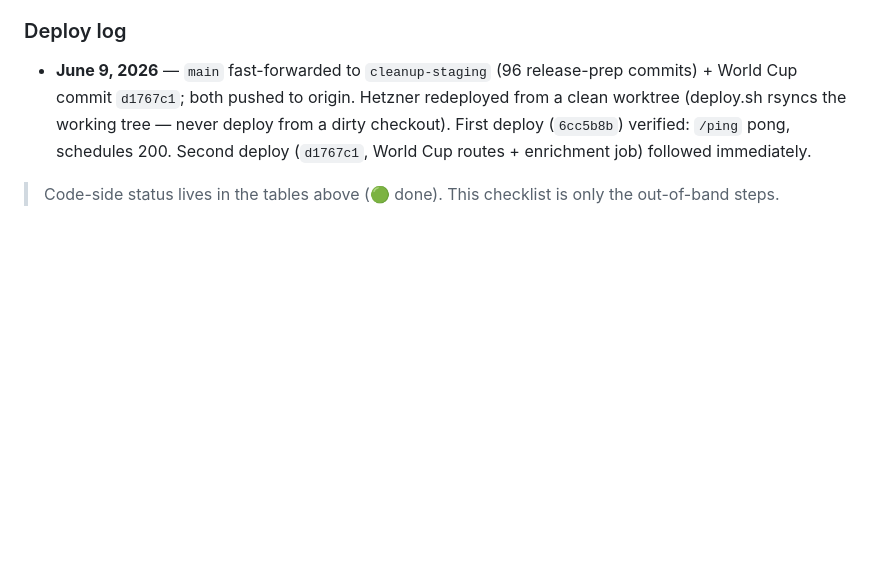
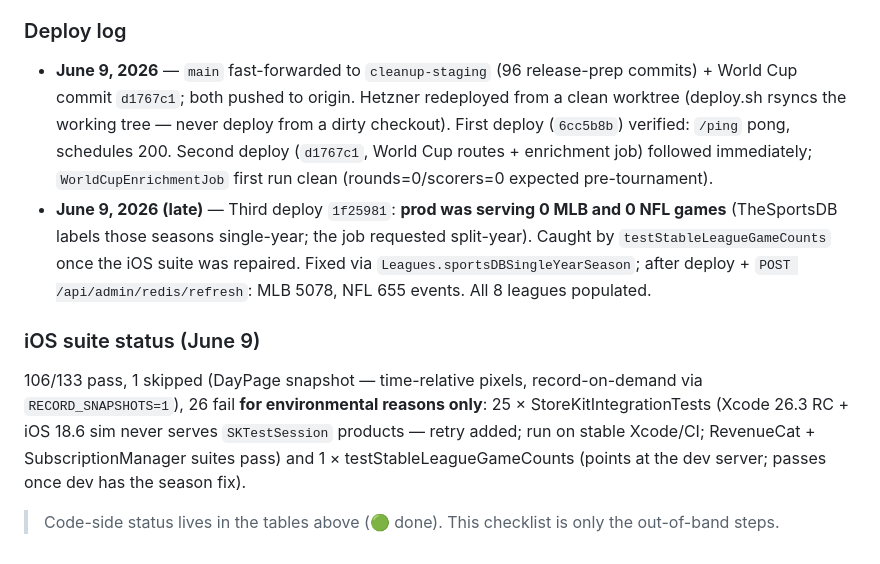
Before and after one commit to Umar-M-Haroon/SportsCal, a Markdown page: RELEASE-READINESS.md, the part around the change. GitHub-like rendering; blank space fills up the shorter version.

Commit message:
docs: deploy log — MLB/NFL season fix live (5078/655 events), iOS suite status

```diff
--- a/RELEASE-READINESS.md
+++ b/RELEASE-READINESS.md
@@ -159,6 +159,10 @@ Steps that can't be done in code — do these before hitting "Submit for Review"
 - [ ] Nightly push-smoke green.
 
 ### Deploy log
-- **June 9, 2026** — `main` fast-forwarded to `cleanup-staging` (96 release-prep commits) + World Cup commit `d1767c1`; both pushed to origin. Hetzner redeployed from a clean worktree (deploy.sh rsyncs the working tree — never deploy from a dirty checkout). First deploy (`6cc5b8b`) verified: `/ping` pong, schedules 200. Second deploy (`d1767c1`, World Cup routes + enrichment job) followed immediately.
+- **June 9, 2026** — `main` fast-forwarded to `cleanup-staging` (96 release-prep commits) + World Cup commit `d1767c1`; both pushed to origin. Hetzner redeployed from a clean worktree (deploy.sh rsyncs the working tree — never deploy from a dirty checkout). First deploy (`6cc5b8b`) verified: `/ping` pong, schedules 200. Second deploy (`d1767c1`, World Cup routes + enrichment job) followed immediately; `WorldCupEnrichmentJob` first run clean (rounds=0/scorers=0 expected pre-tournament).
+- **June 9, 2026 (late)** — Third deploy `1f25981`: **prod was serving 0 MLB and 0 NFL games** (TheSportsDB labels those seasons single-year; the job requested split-year). Caught by `testStableLeagueGameCounts` once the iOS suite was repaired. Fixed via `Leagues.sportsDBSingleYearSeason`; after deploy + `POST /api/admin/redis/refresh`: MLB 5078, NFL 655 events. All 8 leagues populated.
+
+### iOS suite status (June 9)
+106/133 pass, 1 skipped (DayPage snapshot — time-relative pixels, record-on-demand via `RECORD_SNAPSHOTS=1`), 26 fail **for environmental reasons only**: 25 × StoreKitIntegrationTests (Xcode 26.3 RC + iOS 18.6 sim never serves `SKTestSession` products — retry added; run on stable Xcode/CI; RevenueCat + SubscriptionManager suites pass) and 1 × testStableLeagueGameCounts (points at the dev server; passes once dev has the season fix).
 
 > Code-side status lives in the tables above (🟢 done). This checklist is only the out-of-band steps.
```
